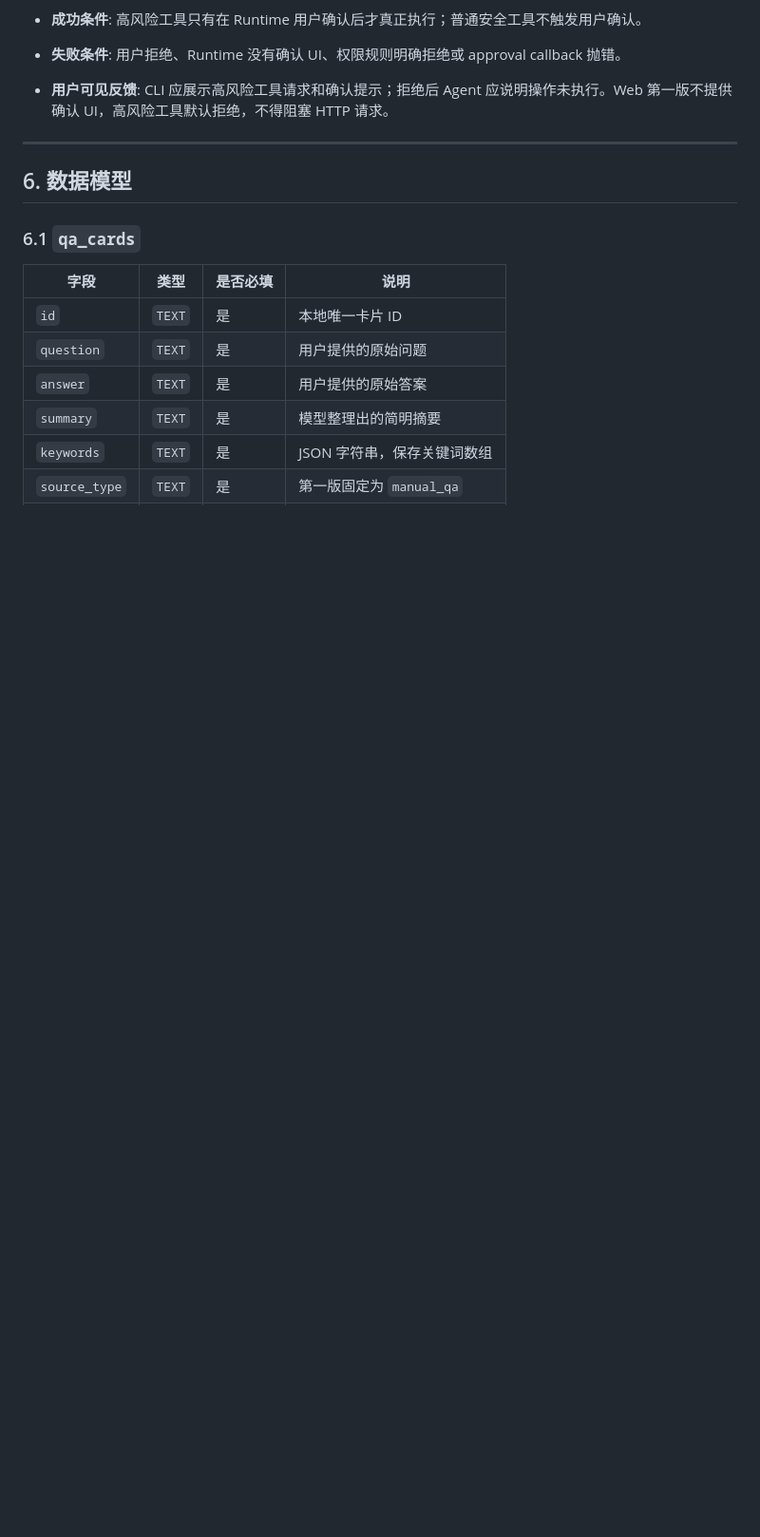
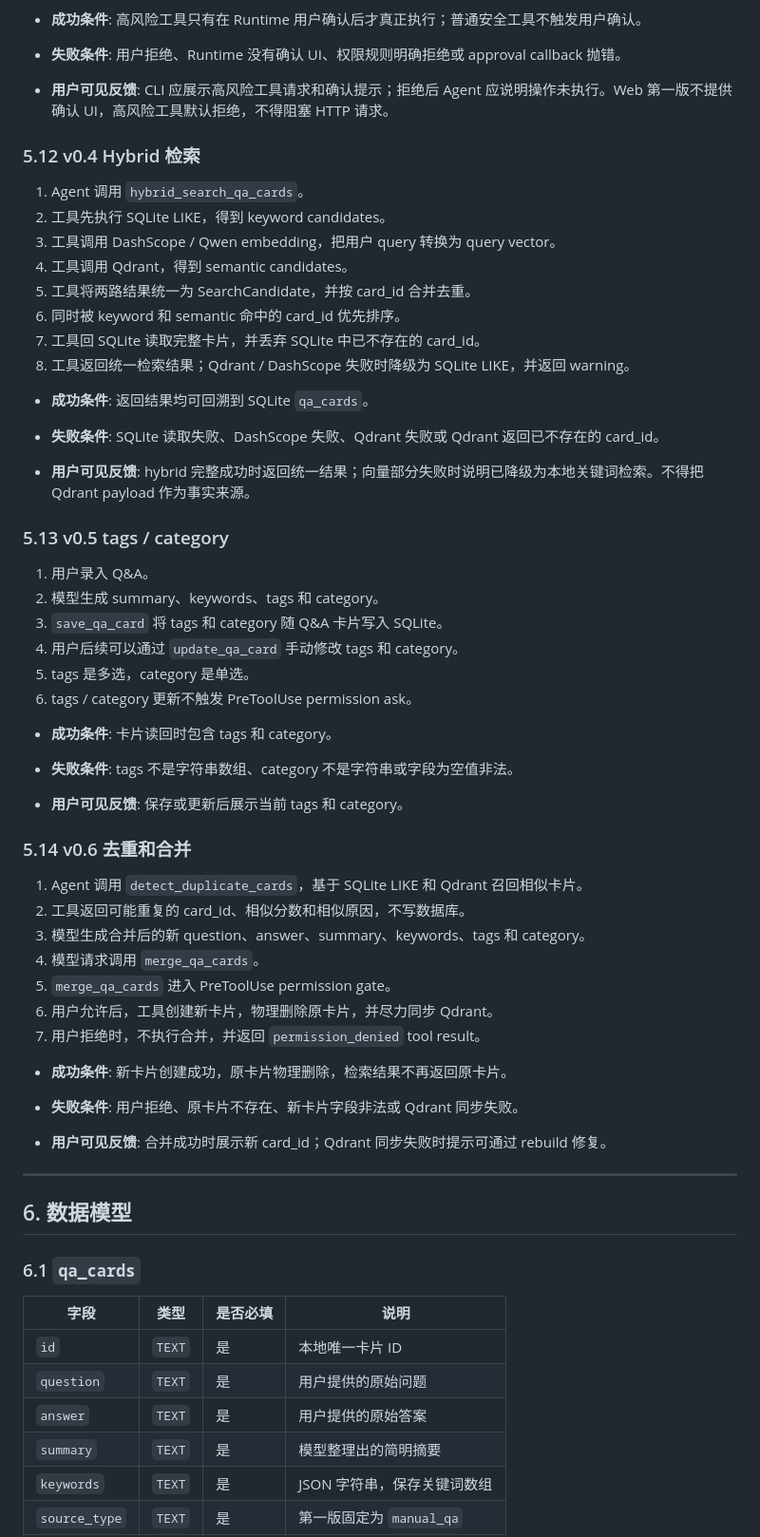
Before and after one commit to squarefive/personal-knowledge-agent-harness, a Markdown page: docs/agents/local-qa-knowledge-agent.md, the part around one of its changes. Shown at 95% size. Drawn GitHub-style; blank space fills up the shorter version.

```diff
--- a/docs/agents/local-qa-knowledge-agent.md
+++ b/docs/agents/local-qa-knowledge-agent.md
@@ -1021,6 +1021,63 @@ pka
 
 - **用户可见反馈**:
   CLI 应展示高风险工具请求和确认提示；拒绝后 Agent 应说明操作未执行。Web 第一版不提供确认 UI，高风险工具默认拒绝，不得阻塞 HTTP 请求。
+
+### 5.12 v0.4 Hybrid 检索
+
+1. Agent 调用 `hybrid_search_qa_cards`。
+2. 工具先执行 SQLite LIKE，得到 keyword candidates。
+3. 工具调用 DashScope / Qwen embedding，把用户 query 转换为 query vector。
+4. 工具调用 Qdrant，得到 semantic candidates。
+5. 工具将两路结果统一为 SearchCandidate，并按 card_id 合并去重。
+6. 同时被 keyword 和 semantic 命中的 card_id 优先排序。
+7. 工具回 SQLite 读取完整卡片，并丢弃 SQLite 中已不存在的 card_id。
+8. 工具返回统一检索结果；Qdrant / DashScope 失败时降级为 SQLite LIKE，并返回 warning。
+
+- **成功条件**:
+  返回结果均可回溯到 SQLite `qa_cards`。
+
+- **失败条件**:
+  SQLite 读取失败、DashScope 失败、Qdrant 失败或 Qdrant 返回已不存在的 card_id。
+
+- **用户可见反馈**:
+  hybrid 完整成功时返回统一结果；向量部分失败时说明已降级为本地关键词检索。不得把 Qdrant payload 作为事实来源。
+
+### 5.13 v0.5 tags / category
+
+1. 用户录入 Q&A。
+2. 模型生成 summary、keywords、tags 和 category。
+3. `save_qa_card` 将 tags 和 category 随 Q&A 卡片写入 SQLite。
+4. 用户后续可以通过 `update_qa_card` 手动修改 tags 和 category。
+5. tags 是多选，category 是单选。
+6. tags / category 更新不触发 PreToolUse permission ask。
+
+- **成功条件**:
+  卡片读回时包含 tags 和 category。
+
+- **失败条件**:
+  tags 不是字符串数组、category 不是字符串或字段为空值非法。
+
+- **用户可见反馈**:
+  保存或更新后展示当前 tags 和 category。
+
+### 5.14 v0.6 去重和合并
+
+1. Agent 调用 `detect_duplicate_cards`，基于 SQLite LIKE 和 Qdrant 召回相似卡片。
+2. 工具返回可能重复的 card_id、相似分数和相似原因，不写数据库。
+3. 模型生成合并后的新 question、answer、summary、keywords、tags 和 category。
+4. 模型请求调用 `merge_qa_cards`。
+5. `merge_qa_cards` 进入 PreToolUse permission gate。
+6. 用户允许后，工具创建新卡片，物理删除原卡片，并尽力同步 Qdrant。
+7. 用户拒绝时，不执行合并，并返回 `permission_denied` tool result。
+
+- **成功条件**:
+  新卡片创建成功，原卡片物理删除，检索结果不再返回原卡片。
+
+- **失败条件**:
+  用户拒绝、原卡片不存在、新卡片字段非法或 Qdrant 同步失败。
+
+- **用户可见反馈**:
+  合并成功时展示新 card_id；Qdrant 同步失败时提示可通过 rebuild 修复。
 
 ---
 
```
Also changed, not shown: other parts of docs/agents/local-qa-knowledge-agent.md (+27 -30 lines), README.md (+8 -7 lines).
